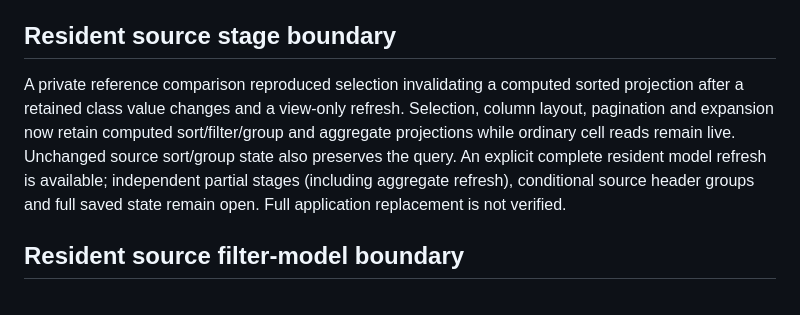
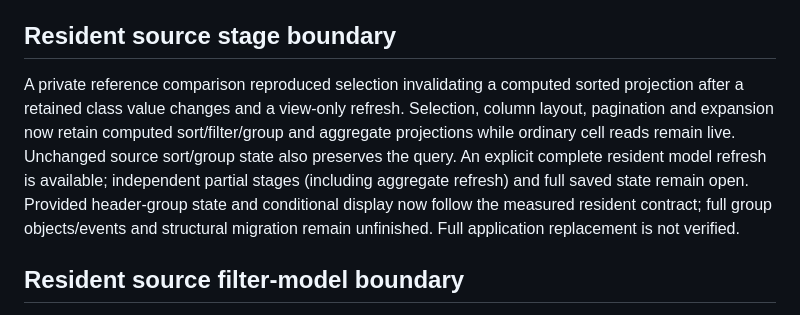
Before and after one commit to mr-rafiq/opengrid, a Markdown page: docs/GAP_INVENTORY.md, the part around the change. GitHub-like rendering.

```diff
--- a/docs/GAP_INVENTORY.md
+++ b/docs/GAP_INVENTORY.md
@@ -104,7 +104,7 @@ Internal row/column/value adapters have separate original regressions and privat
 
 ## Resident source stage boundary
 
-A private reference comparison reproduced selection invalidating a computed sorted projection after a retained class value changes and a view-only refresh. Selection, column layout, pagination and expansion now retain computed sort/filter/group and aggregate projections while ordinary cell reads remain live. Unchanged source sort/group state also preserves the query. An explicit complete resident model refresh is available; independent partial stages (including aggregate refresh), conditional source header groups and full saved state remain open. Full application replacement is not verified.
+A private reference comparison reproduced selection invalidating a computed sorted projection after a retained class value changes and a view-only refresh. Selection, column layout, pagination and expansion now retain computed sort/filter/group and aggregate projections while ordinary cell reads remain live. Unchanged source sort/group state also preserves the query. An explicit complete resident model refresh is available; independent partial stages (including aggregate refresh) and full saved state remain open. Provided header-group state and conditional display now follow the measured resident contract; full group objects/events and structural migration remain unfinished. Full application replacement is not verified.
 
 ## Resident source filter-model boundary
 
```
Also changed, not shown: docs/VERIFICATION.md (+10 -0 lines).
